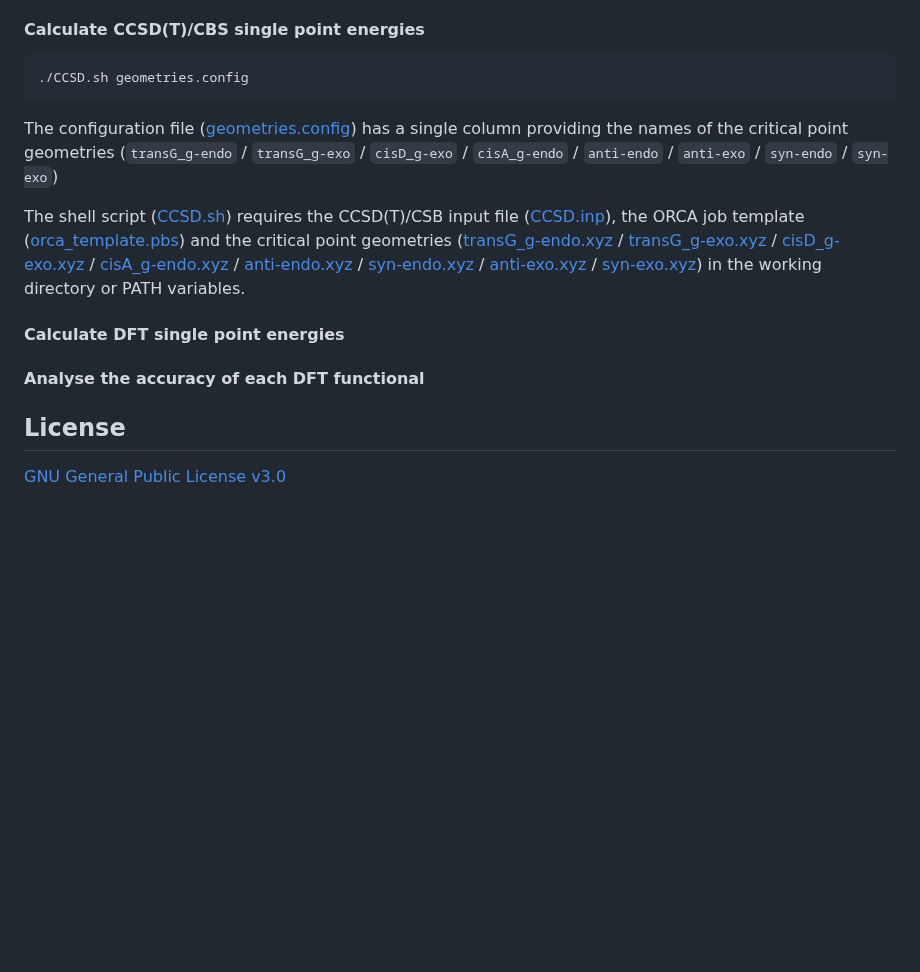
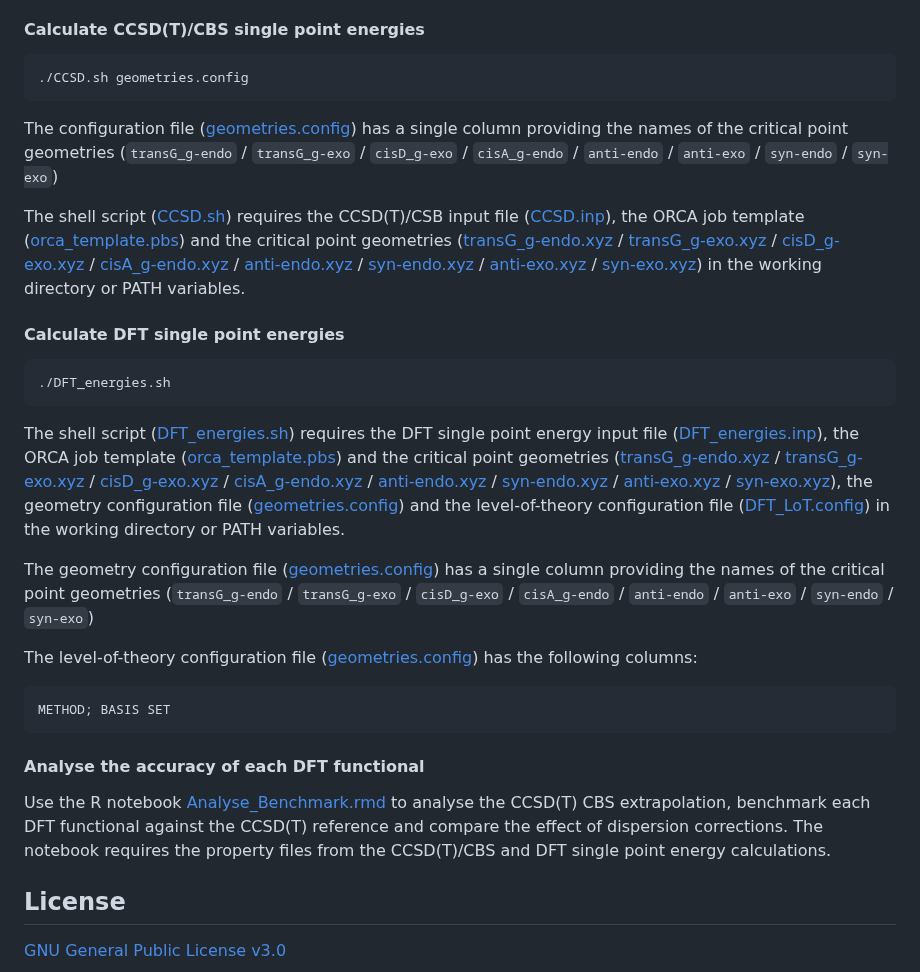
Before and after one commit to falategan/prolyl-isomerisation-benchmark, a Markdown page: README.md, the part around the change. GitHub-like rendering; blank space fills up the shorter version.

````diff
--- a/README.md
+++ b/README.md
@@ -286,7 +286,7 @@ This section uses the minimum energy geometries derived in the [Identification o
 
 #### Calculate CCSD(T)/CBS single point energies
 
-```
+```shell
 ./CCSD.sh geometries.config
 ```
 
@@ -296,8 +296,22 @@ The shell script ([CCSD.sh](<Scripts/Single Point Energies/CCSD.sh>)) requires t
 
 #### Calculate DFT single point energies
 
+```shell
+./DFT_energies.sh
+```
+
+The shell script ([DFT_energies.sh](<Scripts/Single Point Energies/DFT_energies.sh>)) requires the DFT single point energy input file ([DFT_energies.inp](<Scripts/Single Point Energies/DFT_energies.inp>)), the ORCA job template ([orca_template.pbs](Scripts/orca_template.pbs)) and the critical point geometries ([transG_g-endo.xyz](<Data/Minimum Geometries/transG_g-endo.xyz>) / [transG_g-exo.xyz](<Data/Minimum Geometries/transG_g-exo.xyz>) / [cisD_g-exo.xyz](<Data/Minimum Geometries/cisD_g-exo.xyz>) / [cisA_g-endo.xyz](<Data/Minimum Geometries/cisA_g-endo.xyz>) / [anti-endo.xyz](<Data/Transition States/anti-endo.xyz>) / [syn-endo.xyz](<Data/Transition States/syn-endo.xyz>) / [anti-exo.xyz](<Data/Transition States/anti-exo.xyz>) / [syn-exo.xyz](<Data/Transition States/syn-exo.xyz>)), the geometry configuration file ([geometries.config](<Scripts/Single Point Energies/geometries.config>)) and the level-of-theory configuration file ([DFT_LoT.config](<Scripts/Single Point Energies/DFT_LoT.config>)) in the working directory or PATH variables.
+
+The geometry configuration file ([geometries.config](<Scripts/Single Point Energies/geometries.config>)) has a single column providing the names of the critical point geometries (`transG_g-endo` / `transG_g-exo` / `cisD_g-exo` / `cisA_g-endo` / `anti-endo` / `anti-exo` / `syn-endo` / `syn-exo`)
+
+The level-of-theory configuration file ([geometries.config](<Scripts/Single Point Energies/DFT_LoT.config.config>)) has the following columns:
+```csvs
+METHOD; BASIS SET
+```
 
 #### Analyse the accuracy of each DFT functional
+
+Use the R notebook [Analyse_Benchmark.rmd](<Scripts/Single Point Energies/Analyse_Benchmark.Rmd>) to analyse the CCSD(T) CBS extrapolation, benchmark each DFT functional against the CCSD(T) reference and compare the effect of dispersion corrections. The notebook requires the property files from the CCSD(T)/CBS and DFT single point energy calculations.
 
 ## License
 [GNU General Public License v3.0
````
